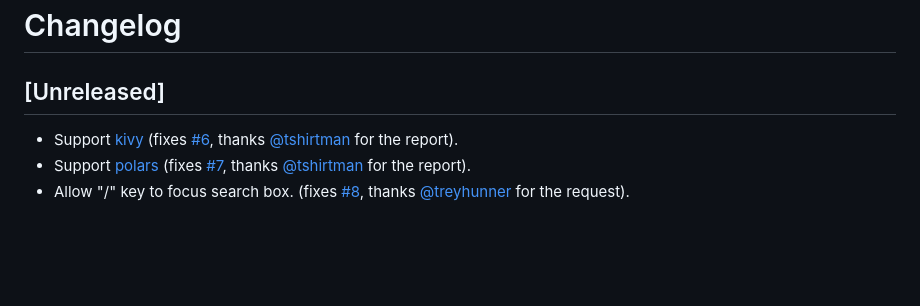
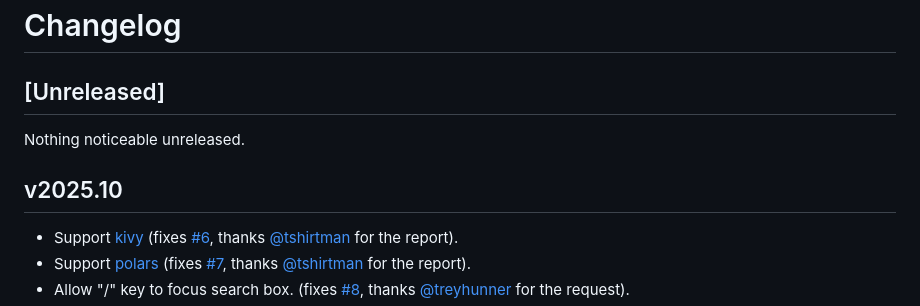
Before and after one commit to mangoumbrella/pyref.dev, a Markdown page: CHANGELOG.md, the part around the change. GitHub-like rendering; blank space fills up the shorter version.

Commit message:
Update changelog in preparation for a release.

```diff
--- a/CHANGELOG.md
+++ b/CHANGELOG.md
@@ -1,6 +1,10 @@
 # Changelog
 
 ## [Unreleased]
+
+Nothing noticeable unreleased.
+
+## v2025.10
 
 - Support [kivy](https://kivy.org/doc/stable/) (fixes [#6](https://github.com/mangoumbrella/pyref.dev/issues/6), thanks [@tshirtman](https://github.com/tshirtman) for the report).
 - Support [polars](https://docs.pola.rs/api/python/stable/reference/) (fixes [#7](https://github.com/mangoumbrella/pyref.dev/issues/7), thanks [@tshirtman](https://github.com/tshirtman) for the report).
```
